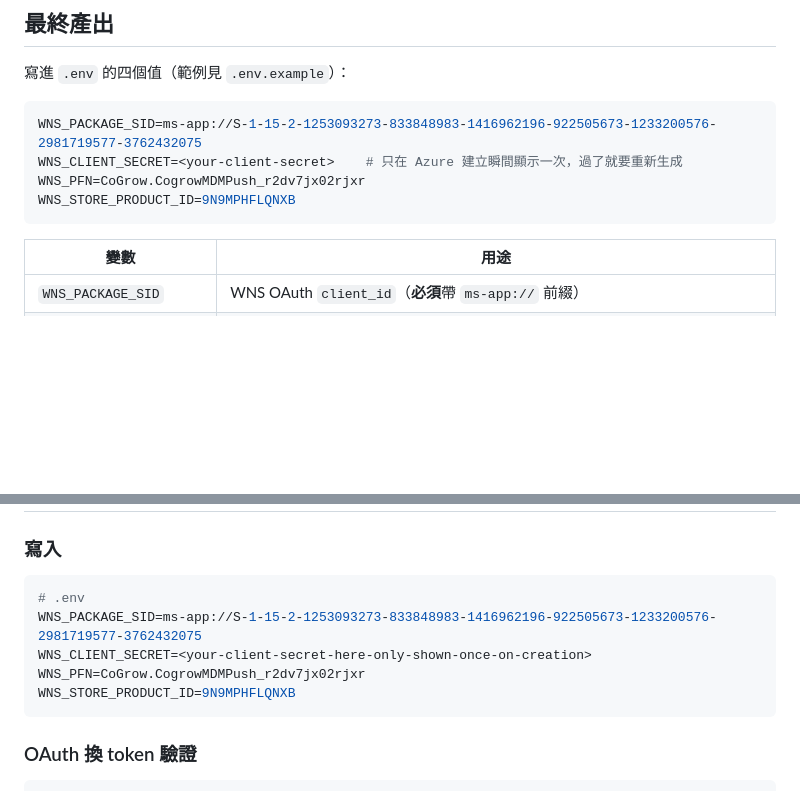
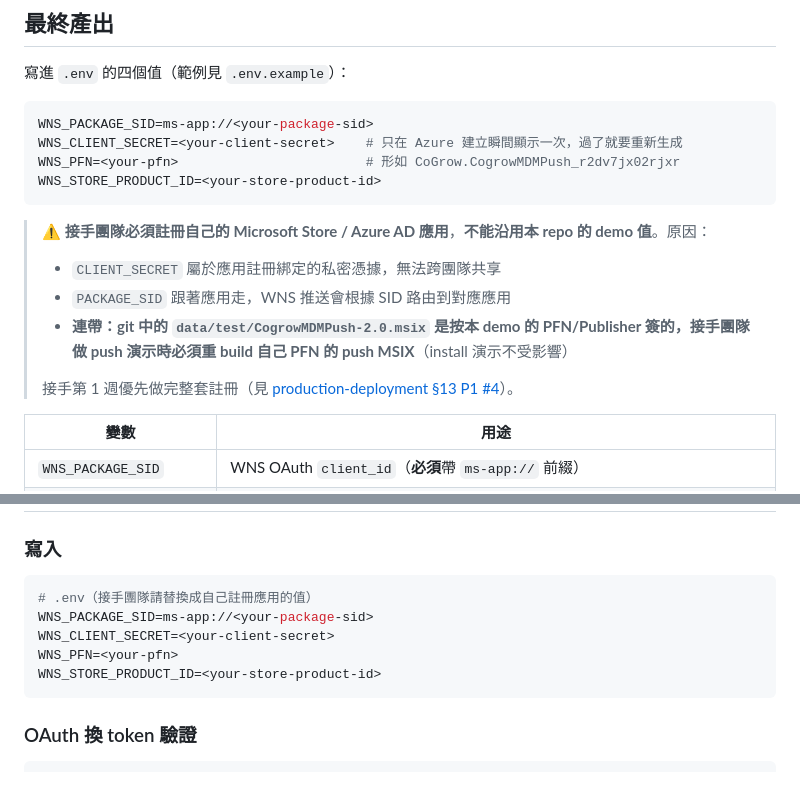
Before and after one commit to sgp-go/jamf, a Markdown page: docs/windows-mdm-account-setup.md, 2 parts joined by grey strips. Drawn GitHub-style; blank space fills up the shorter version.

````diff
--- a/docs/windows-mdm-account-setup.md
+++ b/docs/windows-mdm-account-setup.md
@@ -7,11 +7,18 @@
 寫進 `.env` 的四個值（範例見 `.env.example`）：
 
 ```bash
-WNS_PACKAGE_SID=ms-app://S-1-15-2-1253093273-833848983-1416962196-922505673-1233200576-2981719577-3762432075
+WNS_PACKAGE_SID=ms-app://<your-package-sid>
 WNS_CLIENT_SECRET=<your-client-secret>    # 只在 Azure 建立瞬間顯示一次，過了就要重新生成
-WNS_PFN=CoGrow.CogrowMDMPush_r2dv7jx02rjxr
-WNS_STORE_PRODUCT_ID=9N9MPHFLQNXB
+WNS_PFN=<your-pfn>                        # 形如 CoGrow.CogrowMDMPush_r2dv7jx02rjxr
+WNS_STORE_PRODUCT_ID=<your-store-product-id>
 ```
+
+> ⚠️ **接手團隊必須註冊自己的 Microsoft Store / Azure AD 應用**，**不能沿用本 repo 的 demo 值**。原因：
+> - `CLIENT_SECRET` 屬於應用註冊綁定的私密憑據，無法跨團隊共享
+> - `PACKAGE_SID` 跟著應用走，WNS 推送會根據 SID 路由到對應應用
+> - **連帶：git 中的 `data/test/CogrowMDMPush-2.0.msix` 是按本 demo 的 PFN/Publisher 簽的，接手團隊做 push 演示時必須重 build 自己 PFN 的 push MSIX**（install 演示不受影響）
+>
+> 接手第 1 週優先做完整套註冊（見 [production-deployment §13 P1 #4](./windows-mdm-production-deployment.md#13-待實現項清單)）。
 
 | 變數 | 用途 |
 |------|------|
@@ -216,11 +223,11 @@ https://portal.azure.com/#view/Microsoft_AAD_RegisteredApps/ApplicationMenuBlade
 ### 寫入
 
 ```bash
-# .env
-WNS_PACKAGE_SID=ms-app://S-1-15-2-1253093273-833848983-1416962196-922505673-1233200576-2981719577-3762432075
-WNS_CLIENT_SECRET=<your-client-secret-here-only-shown-once-on-creation>
-WNS_PFN=CoGrow.CogrowMDMPush_r2dv7jx02rjxr
-WNS_STORE_PRODUCT_ID=9N9MPHFLQNXB
+# .env（接手團隊請替換成自己註冊應用的值）
+WNS_PACKAGE_SID=ms-app://<your-package-sid>
+WNS_CLIENT_SECRET=<your-client-secret>
+WNS_PFN=<your-pfn>
+WNS_STORE_PRODUCT_ID=<your-store-product-id>
 ```
 
 ### OAuth 換 token 驗證
````
Also changed, not shown: docs/windows-mdm-production-deployment.md (+5 -4 lines), docs/windows-mdm-quick-start.md (+17 -9 lines).
